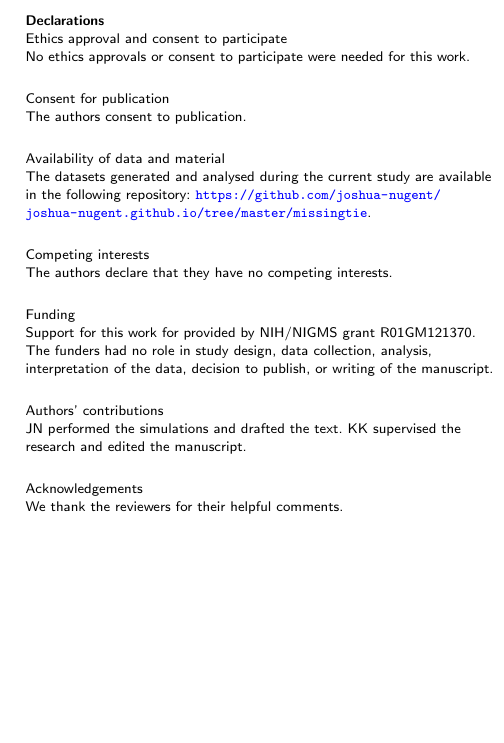
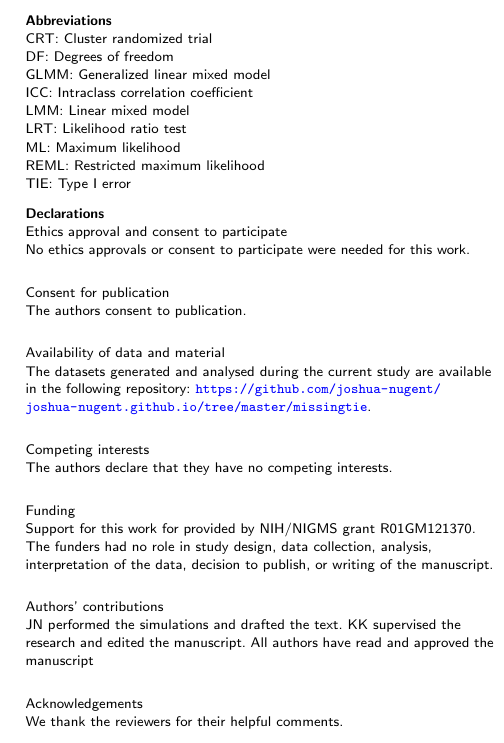
Before and after one commit to joshua-nugent/papers, a LaTeX document (TIE_control_BMC/tie_rates_LMM.tex): part of one column of page 6 of 7, cut at the place of the change, the shorter picture padded with empty space. Compiled offline with pdfLaTeX.

Commit message:
updated author info and abbreviations

```diff
--- a/TIE_control_BMC/tie_rates_LMM.tex
+++ b/TIE_control_BMC/tie_rates_LMM.tex
@@ -341,6 +341,26 @@ Given that small sample sizes are not uncommon in CRT literature, there is need
 
 \begin{backmatter}
 
+\section*{Abbreviations}
+
+CRT: Cluster randomized trial
+
+DF: Degrees of freedom
+
+GLMM: Generalized linear mixed model
+
+ICC: Intraclass correlation coefficient
+
+LMM: Linear mixed model
+
+LRT: Likelihood ratio test
+
+ML: Maximum likelihood
+
+REML: Restricted maximum likelihood
+
+TIE: Type I error
+
 \section*{Declarations}
 
 \subsection*{Ethics approval and consent to participate}
@@ -359,7 +379,7 @@ The authors declare that they have no competing interests.
 Support for this work for provided by NIH/NIGMS grant R01GM121370. The funders had no role in study design, data collection, analysis, interpretation of the data, decision to publish, or writing of the manuscript.
 
 \subsection*{Authors' contributions}
-JN performed the simulations and drafted the text. KK supervised the research and edited the manuscript.
+JN performed the simulations and drafted the text. KK supervised the research and edited the manuscript. All authors have read and approved the manuscript
 
 \subsection*{Acknowledgements}
 We thank the reviewers for their helpful comments.
```
Also changed, not shown: TIE_control_BMC/tie_rates_LMM.pdf.
